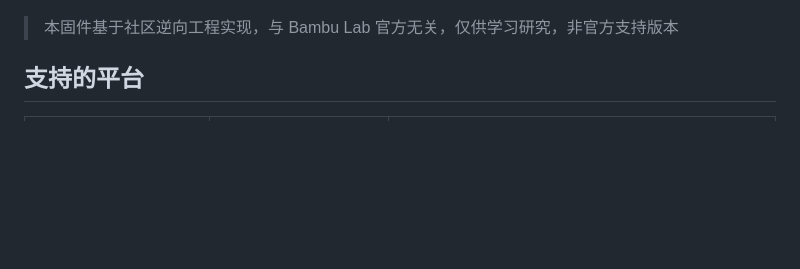
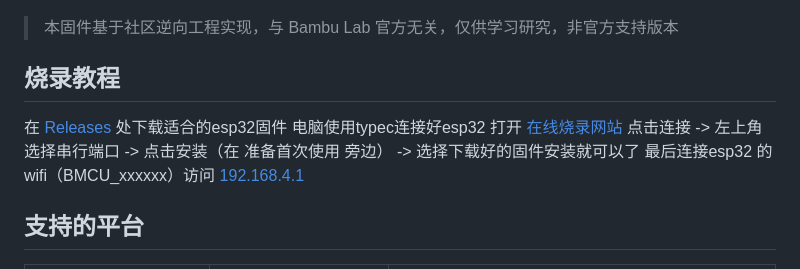
Before and after one commit to tsimplez/bmcu-esp, a Markdown page: README.md, the part around the change. GitHub-like rendering; blank space fills up the shorter version.

Commit message:
烧录说明

```diff
--- a/README.md
+++ b/README.md
@@ -139,6 +139,13 @@ BambuBus 通信协议，支持多通道耗材管理、电机控制、编码器
 ![首页效果图](index.png)
 
 > 本固件基于社区逆向工程实现，与 Bambu Lab 官方无关，仅供学习研究，非官方支持版本
+
+## 烧录教程
+在 [Releases](https://github.com/tsimplez/bmcu-esp/releases) 处下载适合的esp32固件
+电脑使用typec连接好esp32
+打开 [在线烧录网站](https://web.esphome.io)
+点击连接 -> 左上角选择串行端口 -> 点击安装（在 准备首次使用 旁边） -> 选择下载好的固件安装就可以了
+最后连接esp32 的 wifi（BMCU_xxxxxx）访问 [192.168.4.1](http://192.168.4.1)
 
 ## 支持的平台
 
```
